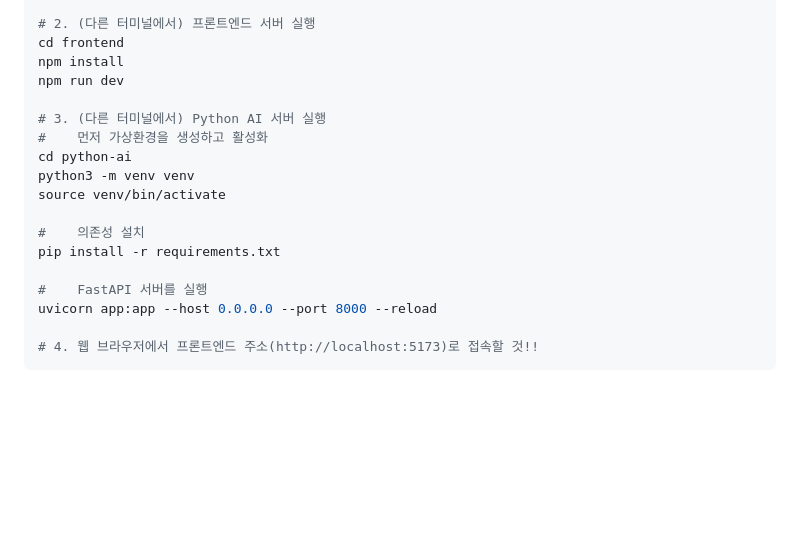
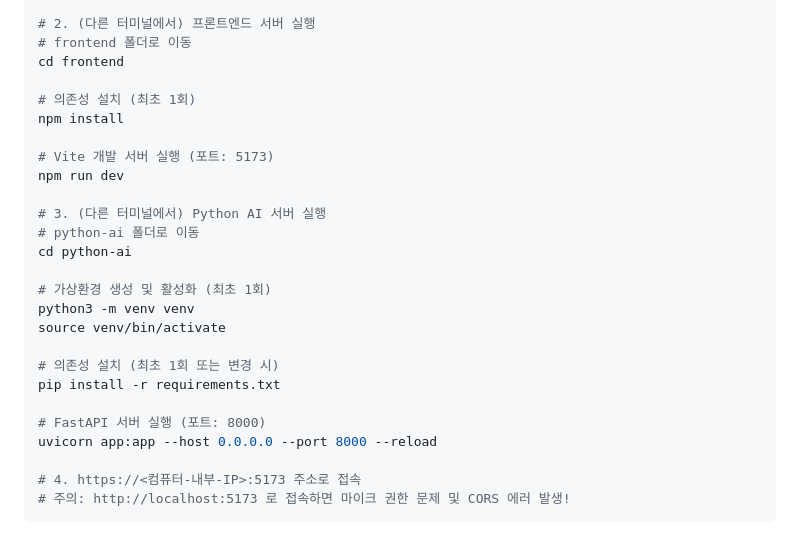
Before and after one commit to bin778/restaurant-recommend-chatbot, a Markdown page: README.md, the part around the change printed below. GitHub-like rendering; blank space fills up the shorter version.

Commit message:
docs: Update README.md

````diff
--- a/README.md
+++ b/README.md
@@ -191,21 +275,29 @@ cd backend
 ./mvnw spring-boot:run
 
 # 2. (다른 터미널에서) 프론트엔드 서버 실행
+# frontend 폴더로 이동
 cd frontend
+
+# 의존성 설치 (최초 1회)
 npm install
+
+# Vite 개발 서버 실행 (포트: 5173)
 npm run dev
 
 # 3. (다른 터미널에서) Python AI 서버 실행
-#    먼저 가상환경을 생성하고 활성화
+# python-ai 폴더로 이동
 cd python-ai
+
+# 가상환경 생성 및 활성화 (최초 1회)
 python3 -m venv venv
 source venv/bin/activate
 
-#    의존성 설치
+# 의존성 설치 (최초 1회 또는 변경 시)
 pip install -r requirements.txt
 
-#    FastAPI 서버를 실행
+# FastAPI 서버 실행 (포트: 8000)
 uvicorn app:app --host 0.0.0.0 --port 8000 --reload
 
-# 4. 웹 브라우저에서 프론트엔드 주소(http://localhost:5173)로 접속할 것!!
+# 4. https://<컴퓨터-내부-IP>:5173 주소로 접속
+# 주의: http://localhost:5173 로 접속하면 마이크 권한 문제 및 CORS 에러 발생!
 ```
````
Also changed, not shown: other parts of README.md (+86 -2 lines).
